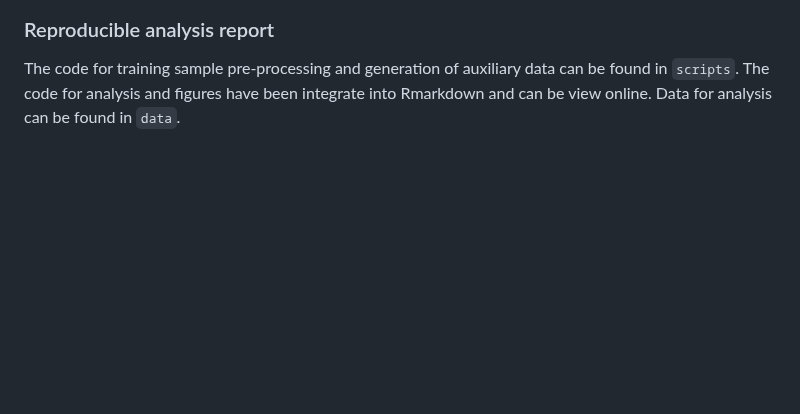
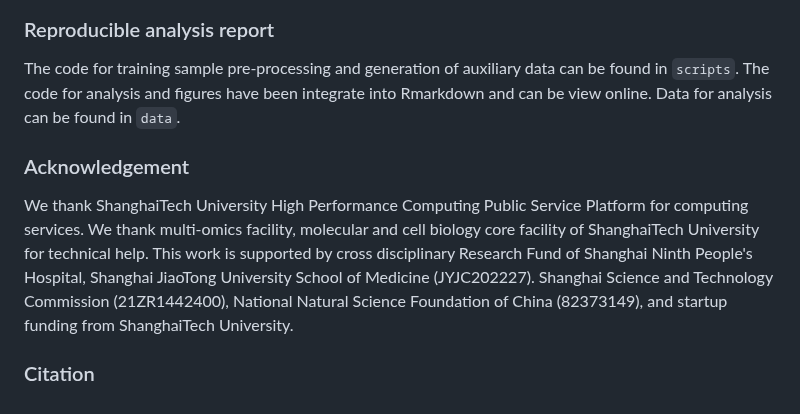
Before and after one commit to XSLiuLab/DeepMeta, a Markdown page: README.md, the part around the change. GitHub-like rendering; blank space fills up the shorter version.

```diff
--- a/README.md
+++ b/README.md
@@ -142,3 +142,9 @@ View(dt)
 ### Reproducible analysis report
 
 The code for training sample pre-processing and generation of auxiliary data can be found in `scripts`. The code for analysis and figures have been integrate into Rmarkdown and can be view online. Data for analysis can be found in `data`.
+
+### Acknowledgement
+
+We thank ShanghaiTech University High Performance Computing Public Service Platform for computing services. We thank multi-omics facility, molecular and cell biology core facility of ShanghaiTech University for technical help. This work is supported by cross disciplinary Research Fund of Shanghai Ninth People's Hospital, Shanghai JiaoTong University School of Medicine (JYJC202227). Shanghai Science and Technology Commission (21ZR1442400), National Natural Science Foundation of China (82373149), and startup funding from ShanghaiTech University.
+
+### Citation
```
